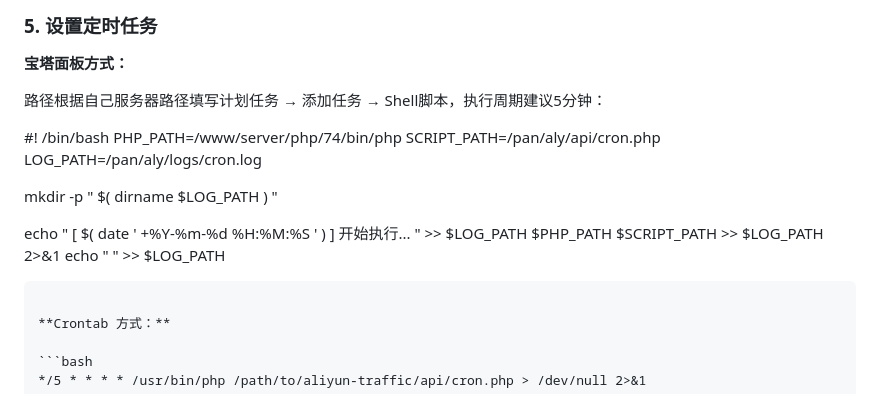
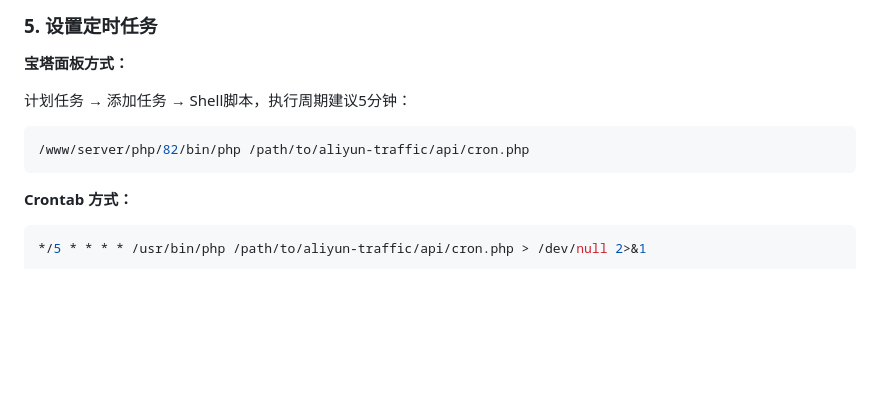
Before and after one commit to nuomew/aly-CDT, a Markdown page: README.md, the part around the change. GitHub-like rendering; blank space fills up the shorter version.

````diff
--- a/README.md
+++ b/README.md
@@ -146,18 +146,10 @@ server {
 
 **宝塔面板方式：**
 
-路径根据自己服务器路径填写计划任务 → 添加任务 → Shell脚本，执行周期建议5分钟：
+计划任务 → 添加任务 → Shell脚本，执行周期建议5分钟：
 
-#! /bin/bash
-PHP_PATH=/www/server/php/74/bin/php
-SCRIPT_PATH=/pan/aly/api/cron.php
-LOG_PATH=/pan/aly/logs/cron.log
-
-mkdir -p " $( dirname $LOG_PATH ) "
-
-echo  " [ $( date ' +%Y-%m-%d %H:%M:%S ' ) ] 开始执行... "  >>  $LOG_PATH
-$PHP_PATH  $SCRIPT_PATH  >>  $LOG_PATH  2>&1
-echo  " "  >>  $LOG_PATH
+```bash
+/www/server/php/82/bin/php /path/to/aliyun-traffic/api/cron.php
 ```
 
 **Crontab 方式：**
````
